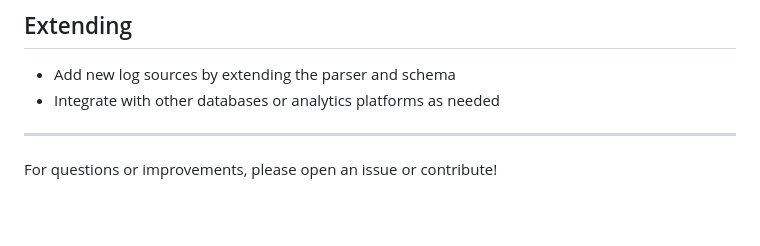
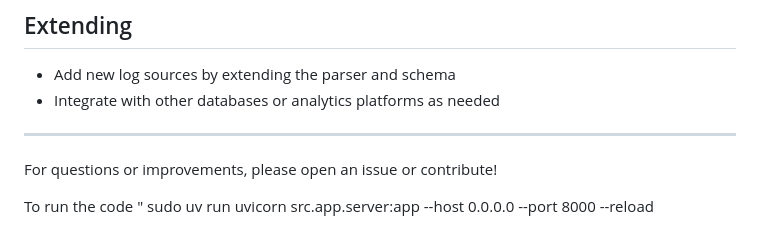
Before and after one commit to KrishRamani2/SIH2025_FINAL_, a Markdown page: README.md, the part around the change. Drawn GitHub-style; blank space fills up the shorter version.

```diff
--- a/README.md
+++ b/README.md
@@ -149,3 +149,7 @@ while ($true) {
 
 ---
 For questions or improvements, please open an issue or contribute!
+
+
+To run the code "
+sudo uv run uvicorn src.app.server:app --host 0.0.0.0 --port 8000 --reload
```
